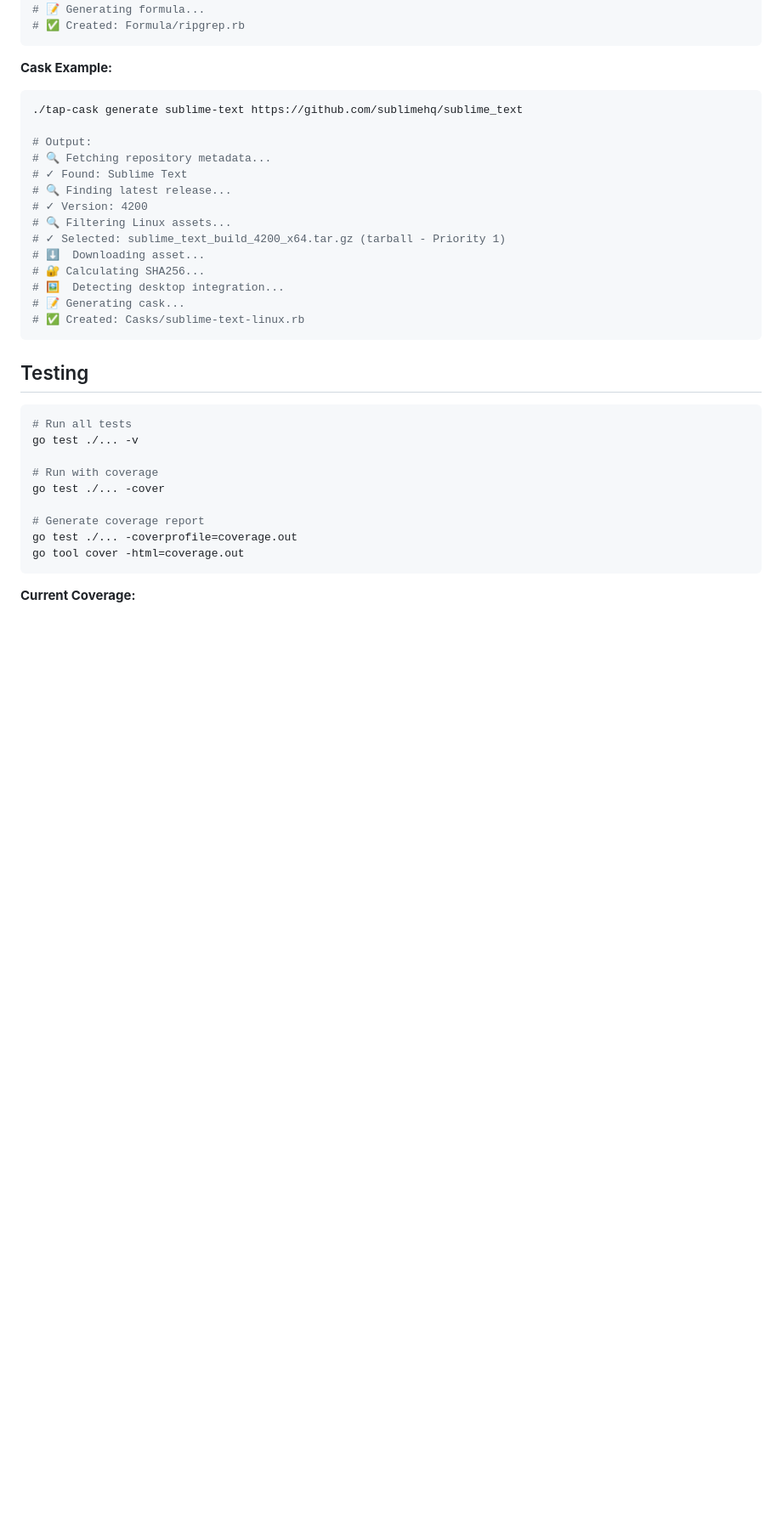
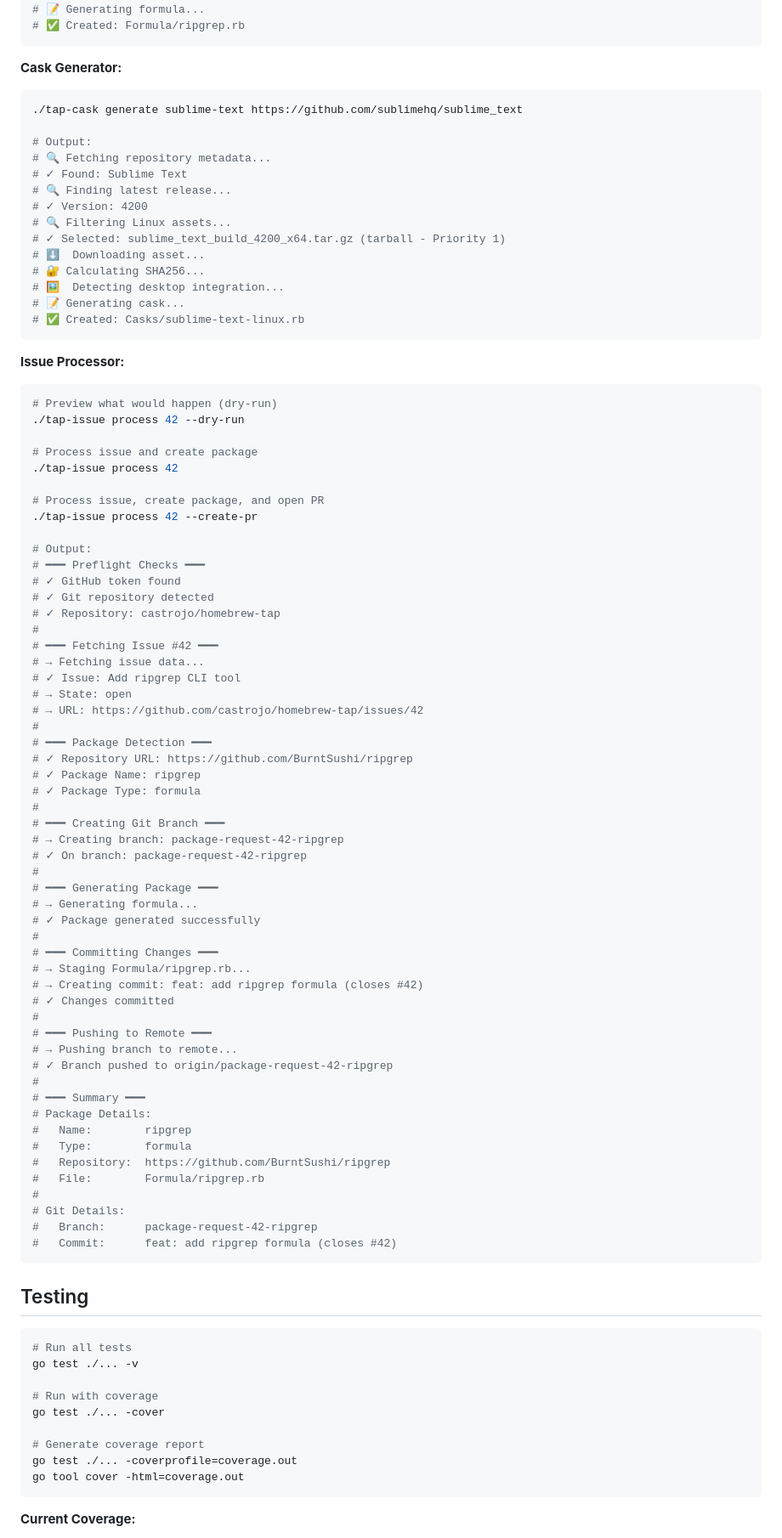
Before and after one commit to castrojo/tap, a Markdown page: tap-tools/README.md, the part around one of its changes. Shown at 85% size. Rendered like a GitHub page; blank space fills up the shorter version.

````diff
--- a/tap-tools/README.md
+++ b/tap-tools/README.md
@@ -147,7 +188,7 @@ tap-tools/
 # ✅ Created: Formula/ripgrep.rb
 ```
 
-**Cask Example:**
+**Cask Generator:**
 ```bash
 ./tap-cask generate sublime-text https://github.com/sublimehq/sublime_text
 
@@ -163,6 +204,63 @@ tap-tools/
 # 🖼️  Detecting desktop integration...
 # 📝 Generating cask...
 # ✅ Created: Casks/sublime-text-linux.rb
+```
+
+**Issue Processor:**
+```bash
+# Preview what would happen (dry-run)
+./tap-issue process 42 --dry-run
+
+# Process issue and create package
+./tap-issue process 42
+
+# Process issue, create package, and open PR
+./tap-issue process 42 --create-pr
+
+# Output:
+# ━━━ Preflight Checks ━━━
+# ✓ GitHub token found
+# ✓ Git repository detected
+# ✓ Repository: castrojo/homebrew-tap
+#
+# ━━━ Fetching Issue #42 ━━━
+# → Fetching issue data...
+# ✓ Issue: Add ripgrep CLI tool
+# → State: open
+# → URL: https://github.com/castrojo/homebrew-tap/issues/42
+#
+# ━━━ Package Detection ━━━
+# ✓ Repository URL: https://github.com/BurntSushi/ripgrep
+# ✓ Package Name: ripgrep
+# ✓ Package Type: formula
+#
+# ━━━ Creating Git Branch ━━━
+# → Creating branch: package-request-42-ripgrep
+# ✓ On branch: package-request-42-ripgrep
+#
+# ━━━ Generating Package ━━━
+# → Generating formula...
+# ✓ Package generated successfully
+#
+# ━━━ Committing Changes ━━━
+# → Staging Formula/ripgrep.rb...
+# → Creating commit: feat: add ripgrep formula (closes #42)
+# ✓ Changes committed
+#
+# ━━━ Pushing to Remote ━━━
+# → Pushing branch to remote...
+# ✓ Branch pushed to origin/package-request-42-ripgrep
+#
+# ━━━ Summary ━━━
+# Package Details:
+#   Name:        ripgrep
+#   Type:        formula
+#   Repository:  https://github.com/BurntSushi/ripgrep
+#   File:        Formula/ripgrep.rb
+#
+# Git Details:
+#   Branch:      package-request-42-ripgrep
+#   Commit:      feat: add ripgrep formula (closes #42)
 ```
 
 ## Testing
````
Also changed, not shown: other parts of tap-tools/README.md (+64 -17 lines).
